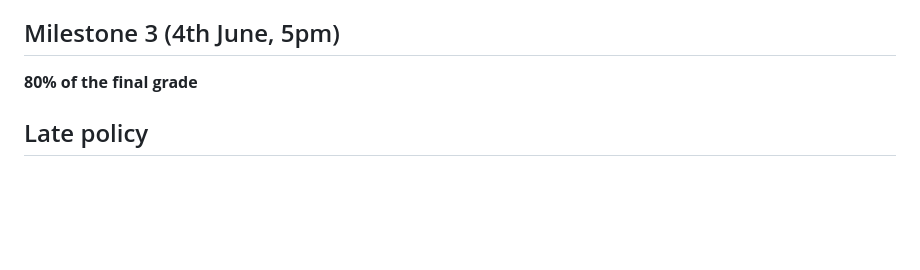
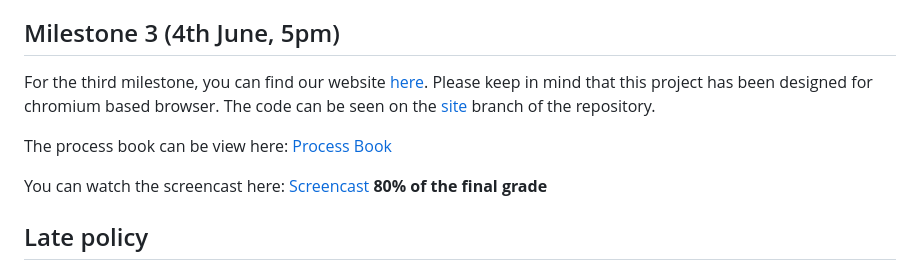
Before and after one commit to com-480-data-visualization/project-2023-vatadiz2, a Markdown page: README.md, the part around the change. Drawn GitHub-style; blank space fills up the shorter version.

```diff
--- a/README.md
+++ b/README.md
@@ -112,6 +112,11 @@ You can find a demo prototype of our visualization here [https://go.epfl.ch/tara
 
 ## Milestone 3 (4th June, 5pm)
 
+For the third milestone, you can find our website [here](go.epfl.ch/tarantino). Please keep in mind that this project has been designed for chromium based browser. The code can be seen on the [site](https://github.com/com-480-data-visualization/project-2023-vatadiz2/site) branch of the repository.
+
+The process book can be view here: [Process Book](process_book.pdf)
+
+You can watch the screencast here: [Screencast](screencast.mp4)
 **80% of the final grade**
 
 
```
